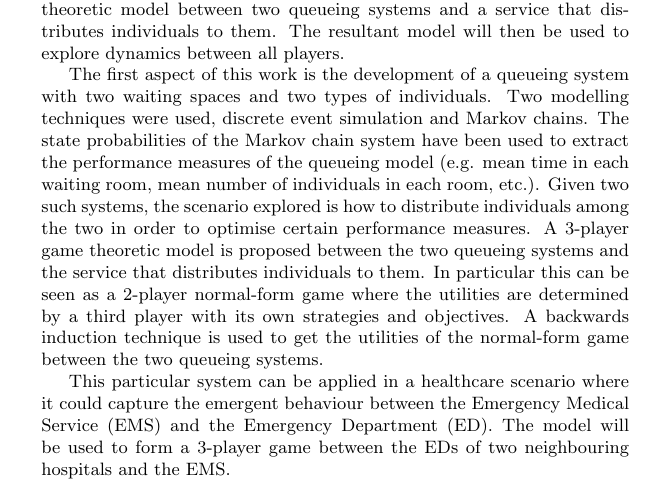
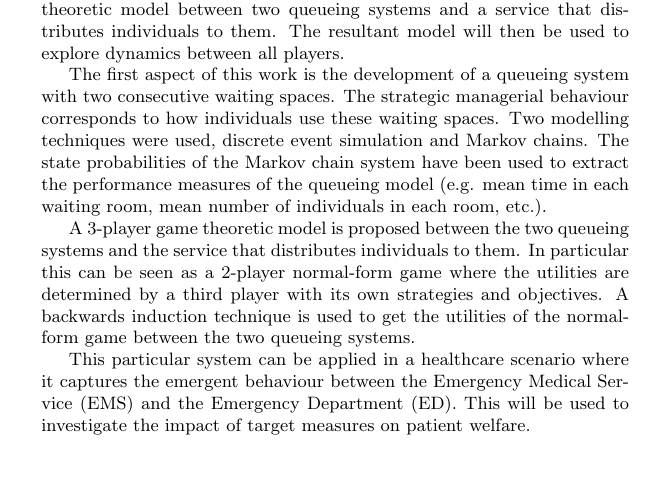
Before and after one commit to MichalisPanayides/Talks, a LaTeX paper (EURO2021/Abstract.tex): part of the page, cut so that both start at the same text, the shorter picture padded with empty space. Compiled offline with pdfLaTeX.

Commit message:
Apply suggestions from code review
Co-authored-by: Vince Knight <vincent.knight@gmail.com>

```diff
--- a/EURO2021/Abstract.tex
+++ b/EURO2021/Abstract.tex
@@ -15,15 +15,13 @@
     players.
 
     The first aspect of this work is the development of a queueing system
-    with two waiting spaces and two types of individuals.
+    with two consecutive waiting spaces. The strategic managerial behaviour corresponds to how individuals use these waiting spaces.
     Two modelling techniques were used, discrete event
     simulation and Markov chains.
     The state probabilities of the Markov chain system have been used to extract
     the performance measures of the queueing model (e.g. mean time in each
     waiting room, mean number of individuals in each room, etc.).
-    Given two such systems, the scenario explored is
-    how to distribute individuals among the two in order to optimise certain
-    performance measures.
+
     A 3-player game theoretic model is proposed between the two
     queueing systems and the service that distributes individuals to them.
     In particular this can be seen as a 2-player normal-form game where the
@@ -33,10 +31,9 @@
     normal-form game between the two queueing systems.
 
     This particular system can be applied in a healthcare scenario where it
-    could capture the emergent behaviour between the Emergency Medical Service
+    captures the emergent behaviour between the Emergency Medical Service
     (EMS) and the Emergency Department (ED).
-    The model will be used to form a 3-player game between the EDs of two
-    neighbouring hospitals and the EMS.
+    This will be used to investigate the impact of target measures on patient welfare.
 
 \end{abstract}
 
```
